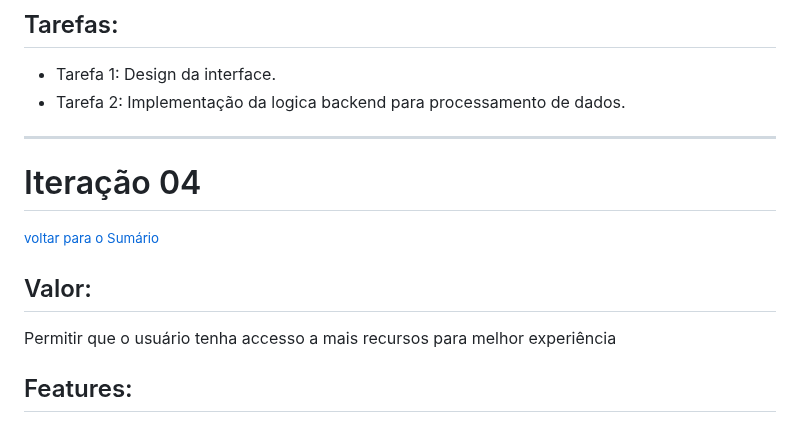
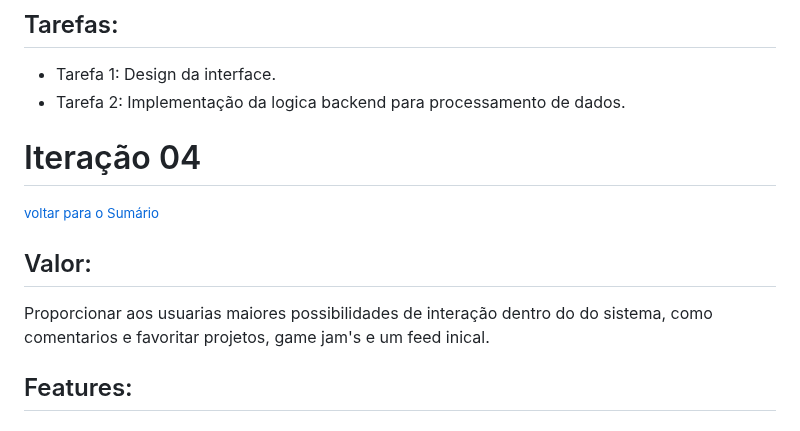
Before and after one commit to jessilver/Engenharia-de-Software-Gamyx, a Markdown page: iteracoes.md, the part around the change. Drawn GitHub-style.

```diff
--- a/iteracoes.md
+++ b/iteracoes.md
@@ -411,12 +411,11 @@ Critérios de Aceitação:
 - Tarefa 1: Design da interface.
 - Tarefa 2: Implementação da logica backend para processamento de dados.
 
-----------------------------------------------------------------------------------------------------------------------------------------------------
 # Iteração 04
 <small>[voltar para o Sumário](#Sumário)</small><br>
 
 ## Valor:
-Permitir que o usuário tenha accesso a mais recursos para melhor experiência
+Proporcionar aos usuarias maiores possibilidades de interação dentro do do sistema, como comentarios e favoritar projetos, game jam's e um feed inical.
 
 ## Features:
 
```
